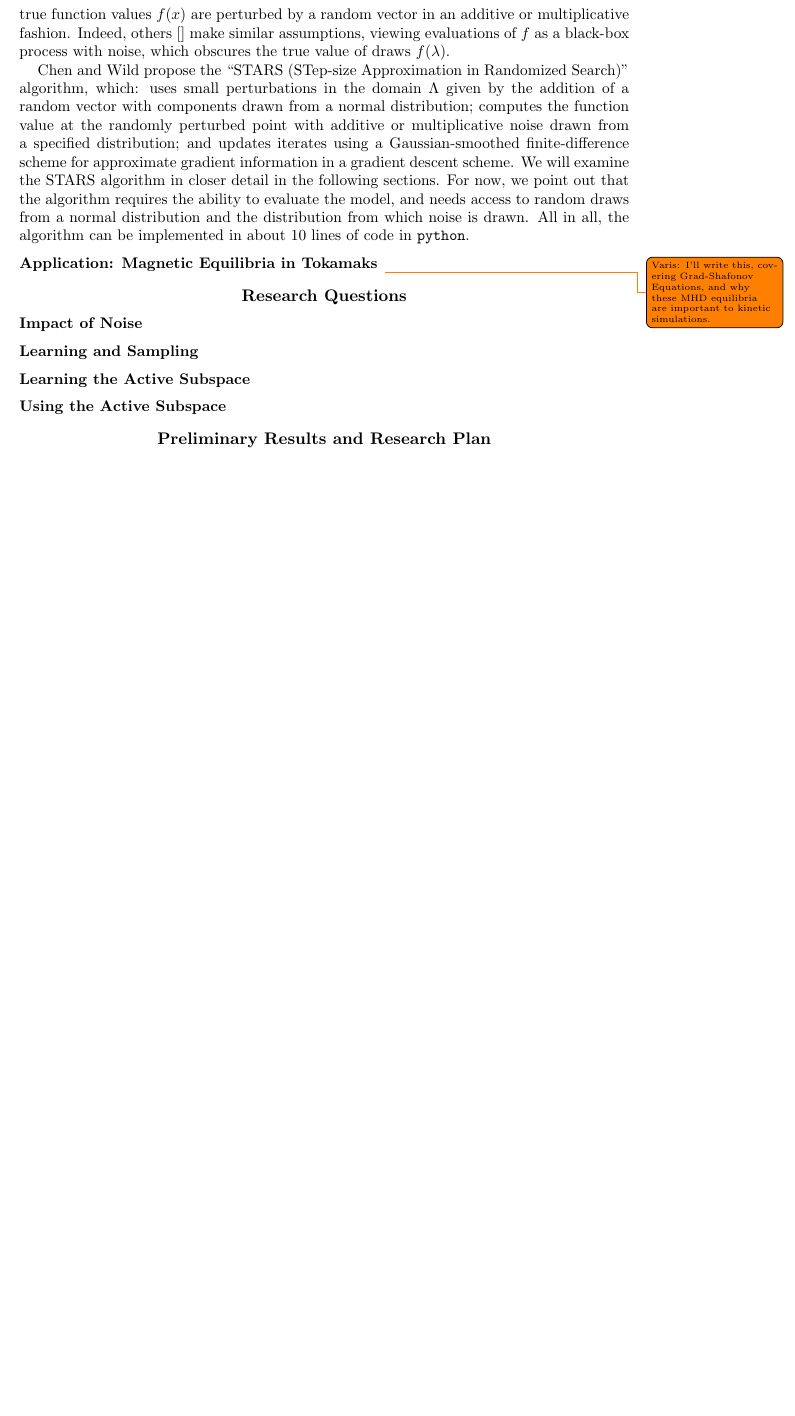
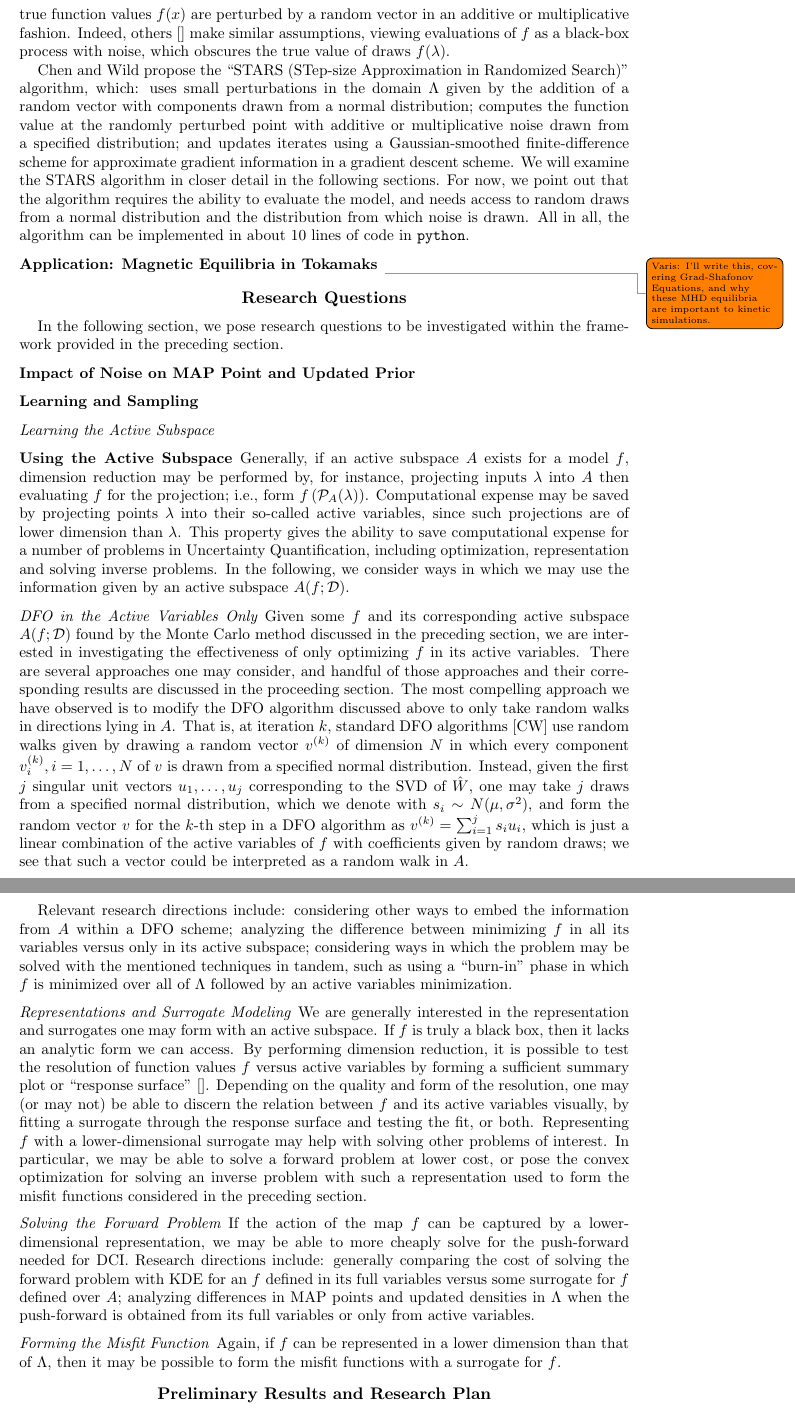
Before and after one commit to mathematicalmichael/personalresearch, a LaTeX thesis (Thesis Proposal/jrh_proposal.tex): part of page 7 of 7 before the commit and two parts of pages 7 and 8 of 8 after it, the two joined at a grey line, cut so that both start at the same text, the shorter picture padded with empty space. Compiled offline with pdfLaTeX.

Commit message:
started research qs for AS

```diff
--- a/Thesis Proposal/jrh_proposal.tex
+++ b/Thesis Proposal/jrh_proposal.tex
@@ -268,14 +268,27 @@ Chen and Wild propose the ``STARS (STep-size Approximation in Randomized Search)
 
 \section{Research Questions}
 
+In the following section, we pose research questions to be investigated within the framework provided in the preceding section.
 
-\subsection{Impact of Noise}
+\subsection{Impact of Noise on MAP Point and Updated Prior}
 
 \subsection{Learning and Sampling}
 
-\subsection{Learning the Active Subspace}
+\subsubsection{Learning the Active Subspace}
 
-\subsection{Using the Active Subspace}
+\subsection{Using the Active Subspace} Generally, if an active subspace $A$ exists for a model $f$, dimension reduction may be performed by, for instance, projecting inputs $\lambda$ into $A$ then evaluating $f$ for the projection; i.e., form $f\left(\mathcal{P}_A(\lambda)\right)$. Computational expense may be saved by projecting points $\lambda$ into their so-called active variables, since such projections are of lower dimension than $\lambda$. This property gives the ability to save computational expense for a number of problems in Uncertainty Quantification, including optimization, representation and solving inverse problems. In the following, we consider ways in which we may use the information given by an active subspace $A(f;\mathcal{D})$.
+
+\subsubsection{DFO in the Active Variables Only} Given some $f$ and its corresponding active subspace $A(f;\mathcal{D})$ found by the Monte Carlo method discussed in the preceding section, we are interested in investigating the effectiveness of only optimizing $f$ in its active variables. There are several approaches one may consider, and handful of those approaches and their corresponding results are discussed in the proceeding section. The most compelling approach we have observed is to modify the DFO algorithm discussed above to only take random walks in directions lying in $A$. That is, at iteration $k$, standard DFO algorithms [CW] use random walks given by drawing a random vector $v^{(k)}$ of dimension $N$ in which every component $v_i^{(k)},i=1,\ldots,N$ of $v$ is  drawn from a specified normal distribution. Instead, given the first $j$ singular unit vectors $u_1,\ldots,u_j$ corresponding to the SVD of $\hat{W}$, one may take $j$ draws from a specified normal distribution, which we denote with $s_i\sim N(\mu,\sigma^2)$, and form the random vector $v$ for the $k$-th step in a DFO algorithm as $v^{(k)}=\sum_{i=1}^js_iu_i$, which is just a linear combination of the active variables of $f$ with coefficients given by random draws; we see that such a vector could be interpreted as a random walk in $A$.
+
+Relevant research directions include: considering other ways to embed the information from $A$ within a DFO scheme; analyzing the difference between minimizing $f$ in all its variables versus only in its active subspace; considering ways in which the problem may be solved with the mentioned techniques in tandem, such as using a ``burn-in" phase in which $f$ is minimized over all of $\Lambda$ followed by an active variables minimization.
+
+
+\subsubsection{Representations and Surrogate Modeling} We are generally interested in the representation and surrogates one may form with an active subspace. If $f$ is truly a black box, then it lacks an analytic form we can access. By performing dimension reduction, it is possible to test the resolution of function values $f$ versus active variables by forming a sufficient summary plot or ``response surface" []. Depending on the quality and form of the resolution, one may (or may not) be able to discern the relation between $f$ and its active variables visually, by fitting a surrogate through the response surface and testing the fit, or both. Representing $f$ with a lower-dimensional surrogate may help with solving other problems of interest. In particular, we may be able to solve a forward problem at lower cost, or pose the convex optimization for solving an inverse problem with such a representation used to form the misfit functions considered in the preceding section.
+
+
+\subsubsection{Solving the Forward Problem} If the action of the map $f$ can be captured by a lower-dimensional representation, we may be able to more cheaply solve for the push-forward needed for DCI. Research directions include: generally comparing the cost of solving the forward problem with KDE for an $f$ defined in its full variables versus some surrogate for $f$ defined over $A$; analyzing differences in MAP points and updated densities in $\Lambda$ when the push-forward is obtained from its full variables or only from active variables.
+
+\subsubsection{Forming the Misfit Function} Again, if $f$ can be represented in a lower dimension than that of $\Lambda$, then it may be possible to form the misfit functions with a surrogate for $f$.
 
 
 
```
Also changed, not shown: Thesis Proposal/jrh_proposal.pdf, 4 other files.
